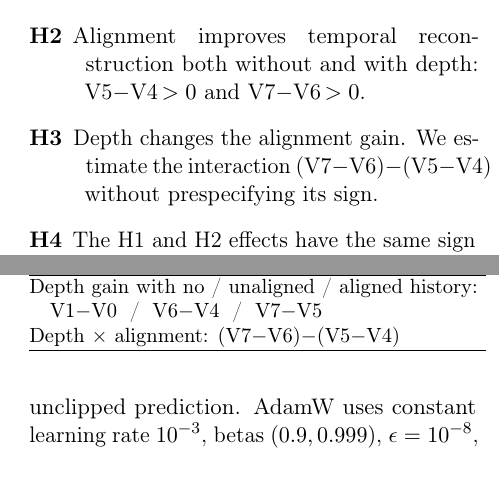
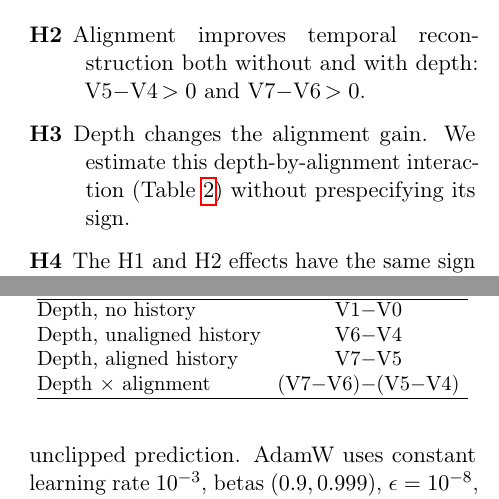
Before and after one commit to 991o2o9/An-Ablation-Study-of-Auxiliary-Inputs-for-Lightweight-Neural-Upscaling-in-Real-Time-Rendering, a LaTeX paper (04_Drafts/paper/main.tex): two parts of the columns of pages 4 and 5 of 7, joined at a grey line, cut so that both start at the same text. Compiled offline with pdfLaTeX.

Commit message:
Fit the contrasts table and hypotheses to the column width

```diff
--- a/04_Drafts/paper/main.tex
+++ b/04_Drafts/paper/main.tex
@@ -237,8 +237,9 @@ expectations before training:
 \item[H1] Depth improves single-frame reconstruction: V1$-$V0$\,>0$.
 \item[H2] Alignment improves temporal reconstruction both without and
 with depth: V5$-$V4$\,>0$ and V7$-$V6$\,>0$.
-\item[H3] Depth changes the alignment gain. We estimate the interaction
-(V7$-$V6)$-$(V5$-$V4) without prespecifying its sign.
+\item[H3] Depth changes the alignment gain. We estimate this
+depth-by-alignment interaction (Table~\ref{tab:contrasts}) without
+prespecifying its sign.
 \item[H4] The H1 and H2 effects have the same sign on each of the three
 held-out test scenes.
 \end{description}
@@ -253,5 +254,6 @@ establish effects for other architectures or quality metrics.
 Variant IDs follow Table~\ref{tab:variants}.}
 \label{tab:contrasts}
 \small
+\setlength{\tabcolsep}{4pt}
 \begin{tabular}{@{}lcc@{}}
 \hline
@@ -260,9 +263,10 @@ Effect & Without depth & With depth \\
 Add unaligned history & V4$-$V0 & V6$-$V1 \\
 Align that history    & V5$-$V4 & V7$-$V6 \\
 \hline
-\multicolumn{3}{@{}l}{Depth gain with no / unaligned / aligned history:}\\
-\multicolumn{3}{@{}l}{\quad V1$-$V0 \;/\; V6$-$V4 \;/\; V7$-$V5}\\
-\multicolumn{3}{@{}l}{Depth $\times$ alignment: (V7$-$V6)$-$(V5$-$V4)}\\
+Depth, no history        & \multicolumn{2}{c}{V1$-$V0} \\
+Depth, unaligned history & \multicolumn{2}{c}{V6$-$V4} \\
+Depth, aligned history   & \multicolumn{2}{c}{V7$-$V5} \\
+Depth $\times$ alignment & \multicolumn{2}{c}{(V7$-$V6)$-$(V5$-$V4)} \\
 \hline
 \end{tabular}
 \end{table}
```
Also changed, not shown: 04_Drafts/paper/main.tex (8 more changed lines).
